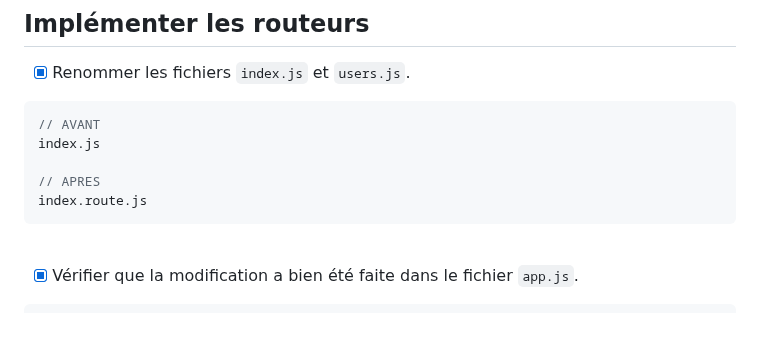
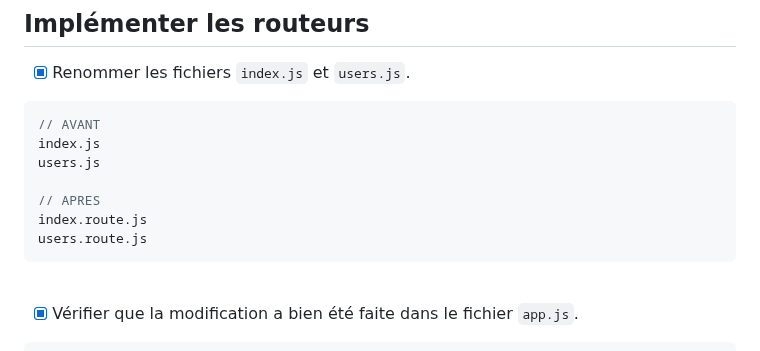
Before and after one commit to ThibaultGdf/BookingServer, a Markdown page: docs/competences/08. Création des routes.md, the part around the change. GitHub-like rendering; blank space fills up the shorter version.

````diff
--- a/docs/competences/08. Création des routes.md
+++ b/docs/competences/08. Création des routes.md
@@ -6,9 +6,11 @@
 ```javascript
 // AVANT
 index.js
+users.js
 
 // APRES
 index.route.js
+users.route.js
 ```
 
 <br>
````
